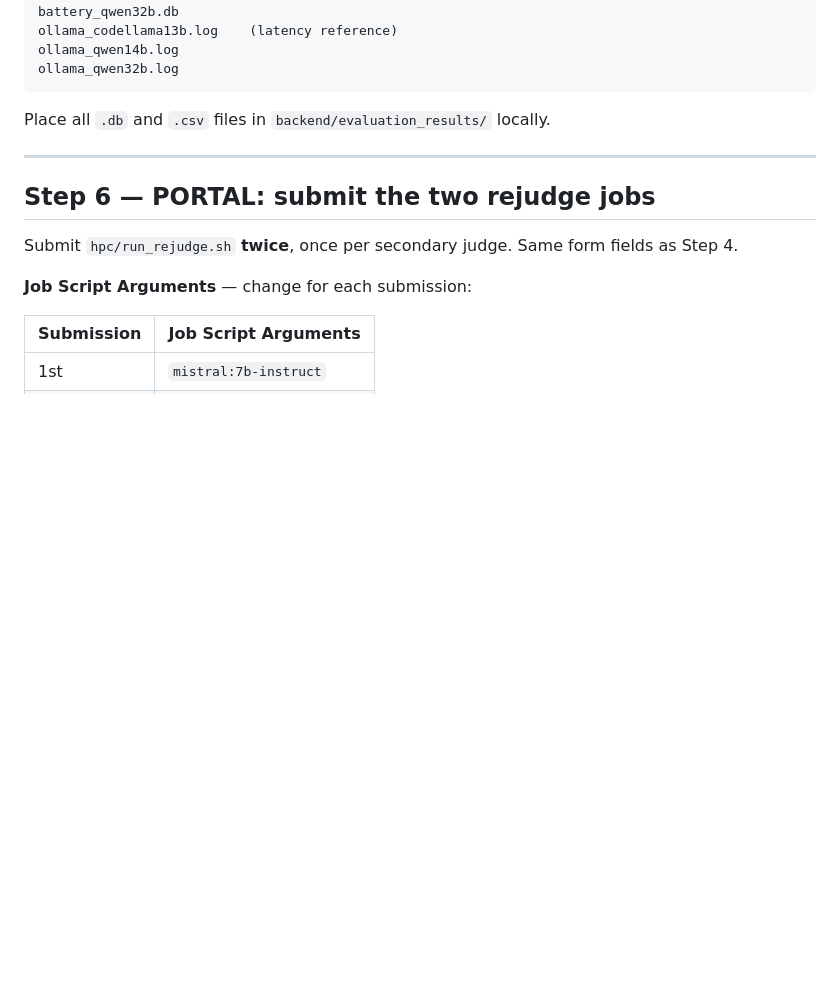
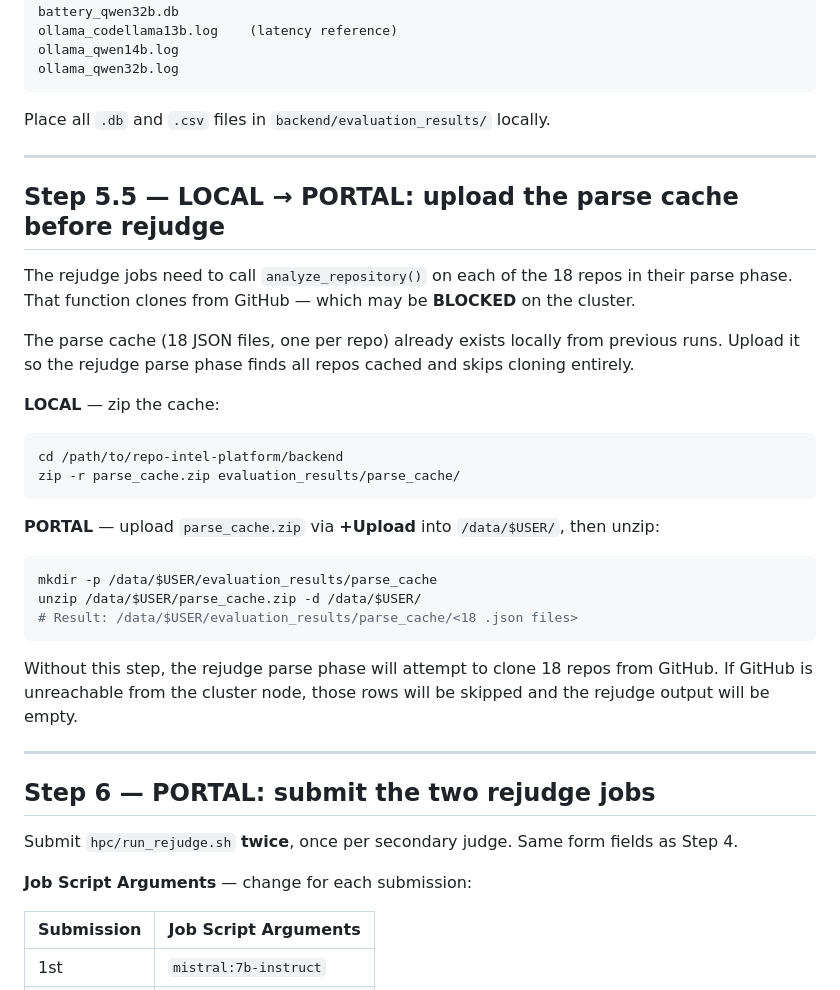
Before and after one commit to palsoniii/repo-intel-platform, a Markdown page: hpc/INSTRUCTIONS.md, the part around the change. GitHub-like rendering; blank space fills up the shorter version.

Commit message:
hpc: add parse_cache upload step (Step 5.5) before rejudge jobs
rejudge.py's parse phase calls analyze_repository() which clones from GitHub.
If GitHub is blocked on the cluster node, parse phase fails silently per repo.

All 18 parse cache JSONs already exist locally in evaluation_results/parse_cache/.
Uploading them makes rejudge jobs hermetic -- no network needed after models are staged.

Neo4j is NOT needed anywhere on the cluster (confirmed: analyze_repository() does not
write to Neo4j; it only clones + runs tree-sitter + returns ParsedRepository).

````diff
--- a/hpc/INSTRUCTIONS.md
+++ b/hpc/INSTRUCTIONS.md
@@ -147,6 +147,35 @@ Place all `.db` and `.csv` files in `backend/evaluation_results/` locally.
 
 ---
 
+## Step 5.5 — LOCAL → PORTAL: upload the parse cache before rejudge
+
+The rejudge jobs need to call `analyze_repository()` on each of the 18 repos in their
+parse phase. That function clones from GitHub — which may be **BLOCKED** on the cluster.
+
+The parse cache (18 JSON files, one per repo) already exists locally from previous runs.
+Upload it so the rejudge parse phase finds all repos cached and skips cloning entirely.
+
+**LOCAL** — zip the cache:
+
+```bash
+cd /path/to/repo-intel-platform/backend
+zip -r parse_cache.zip evaluation_results/parse_cache/
+```
+
+**PORTAL** — upload `parse_cache.zip` via **+Upload** into `/data/$USER/`, then unzip:
+
+```bash
+mkdir -p /data/$USER/evaluation_results/parse_cache
+unzip /data/$USER/parse_cache.zip -d /data/$USER/
+# Result: /data/$USER/evaluation_results/parse_cache/<18 .json files>
+```
+
+Without this step, the rejudge parse phase will attempt to clone 18 repos from GitHub.
+If GitHub is unreachable from the cluster node, those rows will be skipped and the
+rejudge output will be empty.
+
+---
+
 ## Step 6 — PORTAL: submit the two rejudge jobs
 
 Submit `hpc/run_rejudge.sh` **twice**, once per secondary judge. Same form
````
